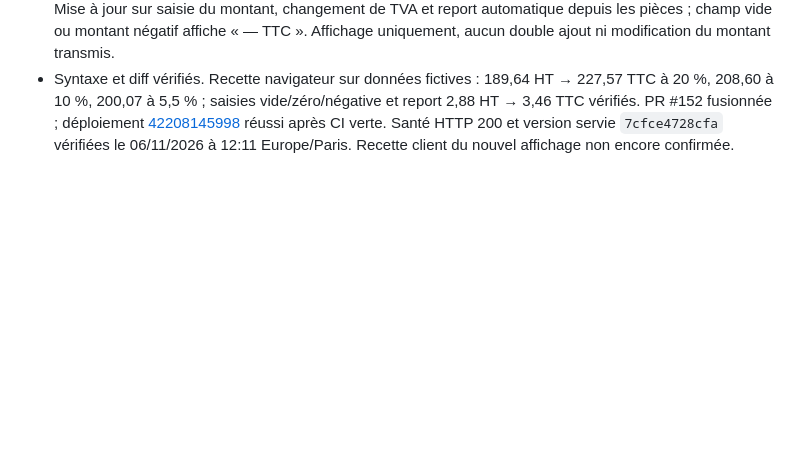
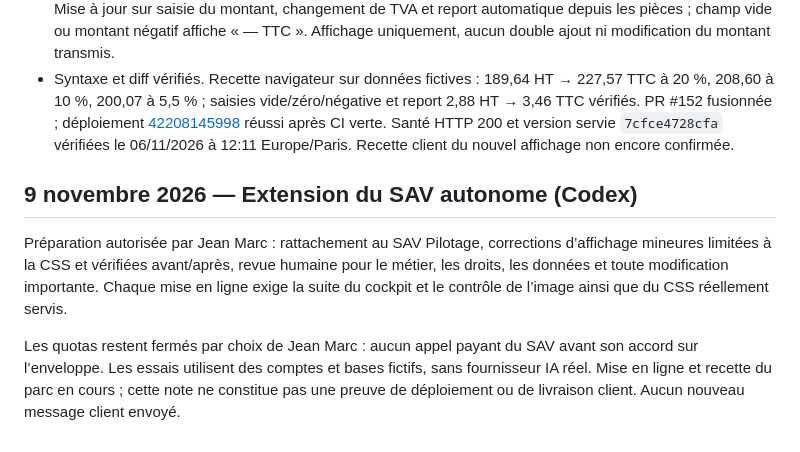
Before and after one commit to 958-JMG/tanguy-design, a Markdown page: docs/a-faire.md, the part around the change. GitHub-like rendering; blank space fills up the shorter version.

Commit message:
Rattacher le SAV au circuit contrôlé de Pilotage

```diff
--- a/docs/a-faire.md
+++ b/docs/a-faire.md
@@ -112,3 +112,9 @@
 - L’écart signalé sur le nouvel import Le Guennec est confirmé par JMG comme une confusion HT/TTC : 189,64 € HT correspondent à 227,57 € TTC à 20 %. Aucun montant client corrigé.
 - La fenêtre Devis express affiche désormais le TTC juste à côté du champ éco HT, avec le taux sélectionné. Mise à jour sur saisie du montant, changement de TVA et report automatique depuis les pièces ; champ vide ou montant négatif affiche « — TTC ». Affichage uniquement, aucun double ajout ni modification du montant transmis.
 - Syntaxe et diff vérifiés. Recette navigateur sur données fictives : 189,64 HT → 227,57 TTC à 20 %, 208,60 à 10 %, 200,07 à 5,5 % ; saisies vide/zéro/négative et report 2,88 HT → 3,46 TTC vérifiés. PR #152 fusionnée ; déploiement [42208145998](https://github.com/958-JMG/tanguy-design/actions/runs/42208145998) réussi après CI verte. Santé HTTP 200 et version servie `7cfce4728cfa` vérifiées le 06/11/2026 à 12:11 Europe/Paris. Recette client du nouvel affichage non encore confirmée.
+
+## 9 novembre 2026 — Extension du SAV autonome (Codex)
+
+Préparation autorisée par Jean Marc : rattachement au SAV Pilotage, corrections d’affichage mineures limitées à la CSS et vérifiées avant/après, revue humaine pour le métier, les droits, les données et toute modification importante. Chaque mise en ligne exige la suite du cockpit et le contrôle de l’image ainsi que du CSS réellement servis.
+
+Les quotas restent fermés par choix de Jean Marc : aucun appel payant du SAV avant son accord sur l’enveloppe. Les essais utilisent des comptes et bases fictifs, sans fournisseur IA réel. Mise en ligne et recette du parc en cours ; cette note ne constitue pas une preuve de déploiement ou de livraison client. Aucun nouveau message client envoyé.
```
Also changed, not shown: docs/carte-identite.md (+6 -0 lines).
